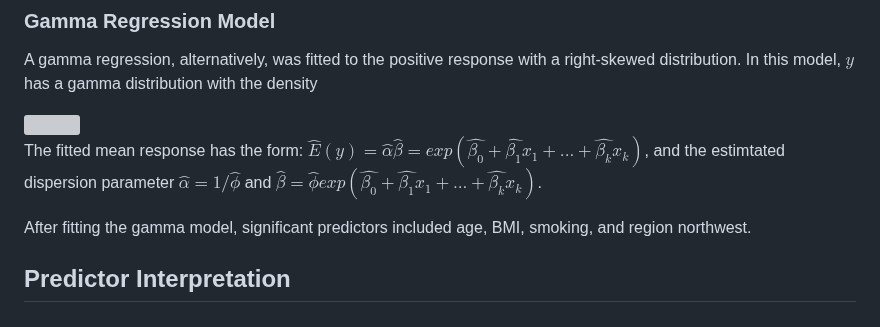
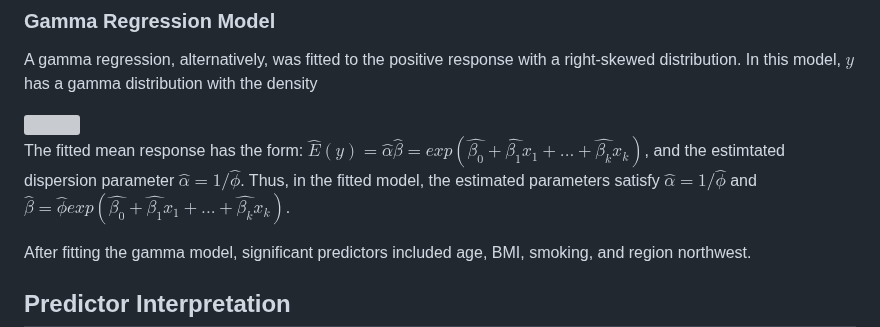
Before and after one commit to n8tmps/insurance-premium, a Markdown page: README.md, the part around the change. GitHub-like rendering; grey boxes are pictures that could not be loaded.

```diff
--- a/README.md
+++ b/README.md
@@ -91,7 +91,7 @@ A gamma regression, alternatively, was fitted to the positive response with a ri
 <img src="https://latex.codecogs.com/svg.image?f_Y(y)=\frac{y^{\alpha-1}}{\Gamma(\alpha)\beta^\alpha}e^{-\frac{y}{\beta}},\quad\alpha,\beta>0,\quad&space;y>0&space;" />
 
 The fitted mean response has the form:
-$\hat{E}(y) = \hat{\alpha}\hat{\beta} = exp(\hat{\beta_0} + \hat{\beta_1}x_1 + ... + \hat{\beta_k}x_k)$, and the estimtated dispersion parameter $\hat{\alpha} = 1/\hat{\phi}$ and $\hat{\beta} = \hat{\phi}exp(\hat{\beta_0} + \hat{\beta_1}x_1 + ... + \hat{\beta_k}x_k)$.
+$\hat{E}(y) = \hat{\alpha}\hat{\beta} = exp(\hat{\beta_0} + \hat{\beta_1}x_1 + ... + \hat{\beta_k}x_k)$, and the estimtated dispersion parameter $\hat{\alpha} = 1/\hat{\phi}$. Thus, in the fitted model, the estimated parameters satisfy $\hat{\alpha} = 1/\hat{\phi}$ and $\hat{\beta} = \hat{\phi}exp(\hat{\beta_0} + \hat{\beta_1}x_1 + ... + \hat{\beta_k}x_k)$.
 
 After fitting the gamma model, significant predictors included age, BMI, smoking, and region northwest.
 
```
